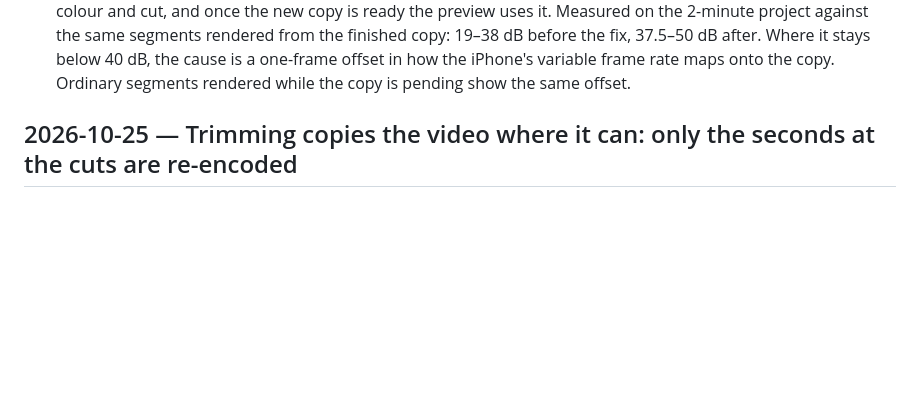
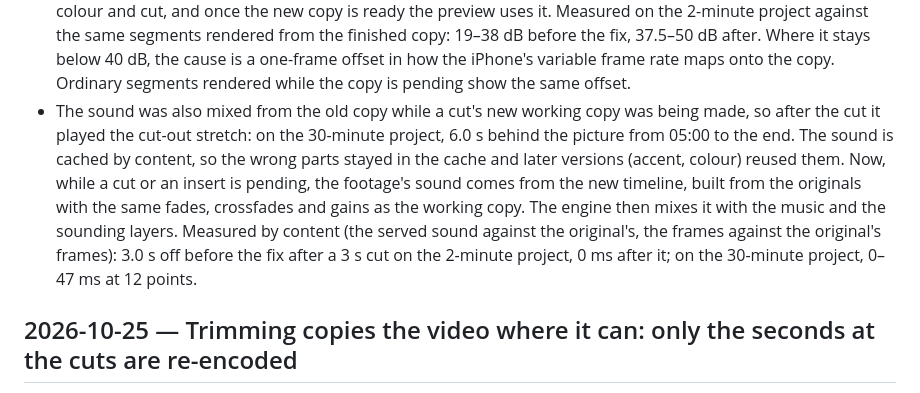
Before and after one commit to Tamas54/ai-conversioneditor, a Markdown page: CHANGELOG.md, the part around the change. GitHub-like rendering; blank space fills up the shorter version.

Commit message:
Changelog: the sound after a pending cut
Co-Authored-By: Claude Opus 5.5 <noreply@anthropic.com>

```diff
--- a/CHANGELOG.md
+++ b/CHANGELOG.md
@@ -80,6 +80,14 @@ Fixed along the way, found on the 30-minute project:
   rendered from the finished copy: 19–38 dB before the fix, 37.5–50 dB after. Where it stays below 40 dB, the cause
   is a one-frame offset in how the iPhone's variable frame rate maps onto the copy. Ordinary segments rendered while
   the copy is pending show the same offset.
+- The sound was also mixed from the old copy while a cut's new working copy was being made, so after the cut it
+  played the cut-out stretch: on the 30-minute project, 6.0 s behind the picture from 05:00 to the end. The sound
+  is cached by content, so the wrong parts stayed in the cache and later versions (accent, colour) reused them. Now,
+  while a cut or an insert is pending, the footage's sound comes from the new timeline, built from the originals with
+  the same fades, crossfades and gains as the working copy. The engine then mixes it with the music and the sounding
+  layers. Measured by content (the served sound against the original's, the frames against the original's frames):
+  3.0 s off before the fix after a 3 s cut on the 2-minute project, 0 ms after it; on the 30-minute project, 0–47 ms
+  at 12 points.
 
 ## 2026-10-25 — Trimming copies the video where it can: only the seconds at the cuts are re-encoded
 
```
